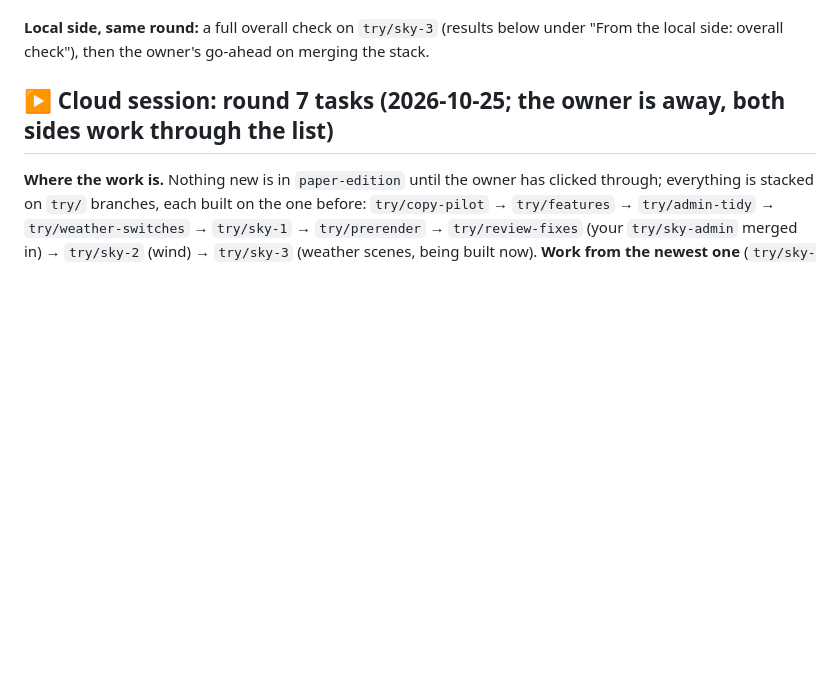
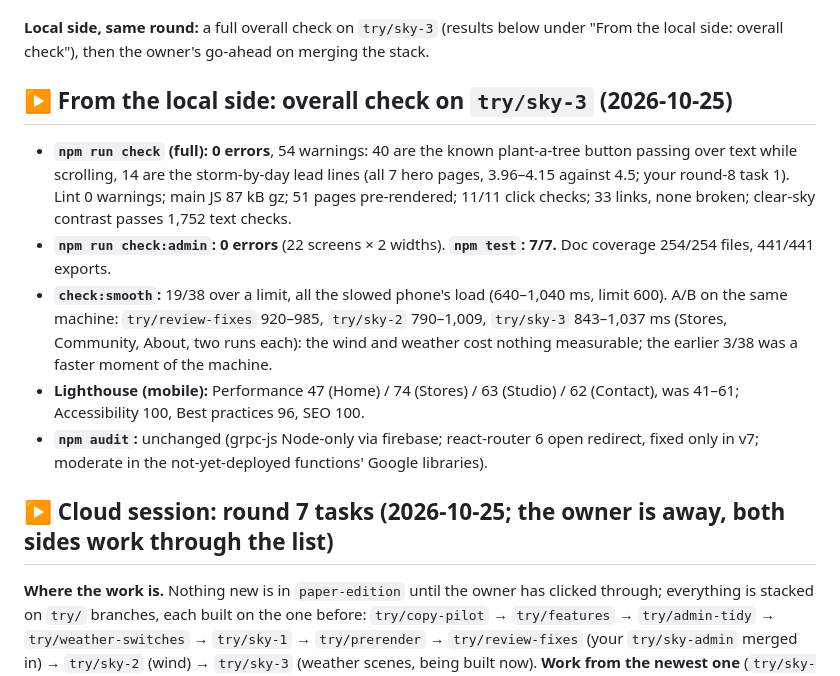
Before and after one commit to formcraft/formcraft-web-27, a Markdown page: docs/handoff.md, the part around the change. Drawn GitHub-style; blank space fills up the shorter version.

Commit message:
Overall check on try/sky-3: check 0 errors, admin 0, tests 7/7, smoothness A/B (no cost from wind or weather), Lighthouse; ideas #26 Docker (not now)

```diff
--- a/docs/handoff.md
+++ b/docs/handoff.md
@@ -47,6 +47,22 @@ front row still below 1260 px, gusts inside `@supports (animation-composition: a
 
 **Local side, same round:** a full overall check on `try/sky-3` (results below under "From the local side: overall
 check"), then the owner's go-ahead on merging the stack.
+
+## ▶ From the local side: overall check on `try/sky-3` (2026-10-25)
+
+- **`npm run check` (full): 0 errors**, 54 warnings: 40 are the known plant-a-tree button passing over text while
+  scrolling, 14 are the storm-by-day lead lines (all 7 hero pages, 3.96–4.15 against 4.5; your round-8 task 1). Lint
+  0 warnings; main JS 87 kB gz; 51 pages pre-rendered; 11/11 click checks; 33 links, none broken; clear-sky contrast
+  passes 1,752 text checks.
+- **`npm run check:admin`: 0 errors** (22 screens × 2 widths). **`npm test`: 7/7.** Doc coverage 254/254 files,
+  441/441 exports.
+- **`check:smooth`:** 19/38 over a limit, all the slowed phone's load (640–1,040 ms, limit 600). A/B on the same machine:
+  `try/review-fixes` 920–985, `try/sky-2` 790–1,009, `try/sky-3` 843–1,037 ms (Stores, Community, About, two runs
+  each): the wind and weather cost nothing measurable; the earlier 3/38 was a faster moment of the machine.
+- **Lighthouse (mobile):** Performance 47 (Home) / 74 (Stores) / 63 (Studio) / 62 (Contact), was 41–61;
+  Accessibility 100, Best practices 96, SEO 100.
+- **`npm audit`:** unchanged (grpc-js Node-only via firebase; react-router 6 open redirect, fixed only in v7; moderate in
+  the not-yet-deployed functions' Google libraries).
 
 ## ▶ Cloud session: round 7 tasks (2026-10-25; the owner is away, both sides work through the list)
 
```
Also changed, not shown: docs/current-code.md (+1 -1 lines), docs/ideas.md (+1 -0 lines).
